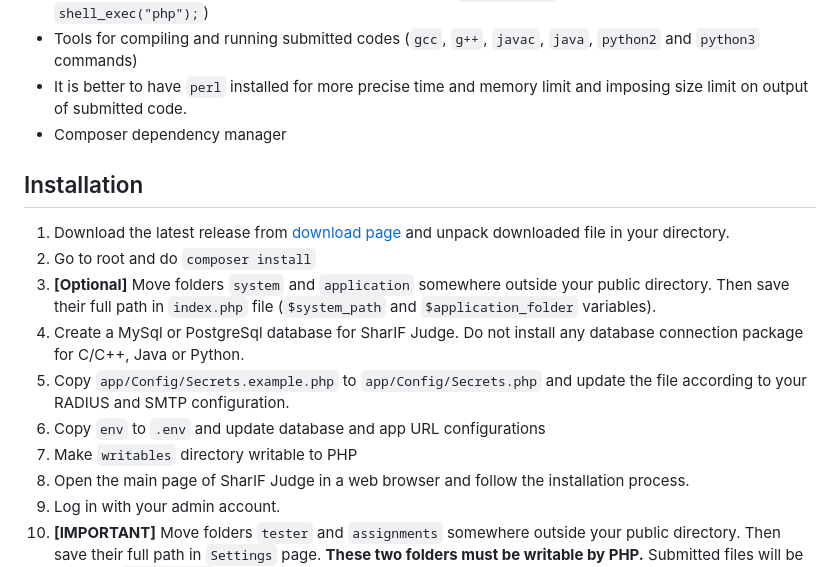
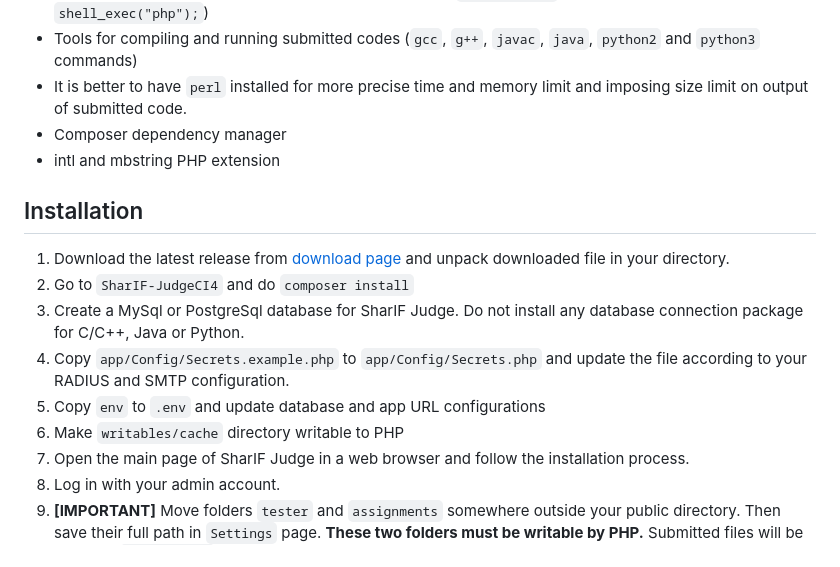
Before and after one commit to filipussetioo/SharIF-JudgeCI4, a Markdown page: README.md, the part around the change. Drawn GitHub-style.

```diff
--- a/README.md
+++ b/README.md
@@ -43,16 +43,16 @@ For running SharIF Judge, a Linux server with following requirements is needed:
   * Tools for compiling and running submitted codes (`gcc`, `g++`, `javac`, `java`, `python2` and `python3` commands)
   * It is better to have `perl` installed for more precise time and memory limit and imposing size limit on output of submitted code.
   * Composer dependency manager
+  * intl and mbstring PHP extension
 
 ## Installation
 
   1. Download the latest release from [download page](https://github.com/ifunpar/Sharif-Judge/releases) and unpack downloaded file in your directory.
-  2. Go to root and do `composer install`
-  3. **[Optional]** Move folders `system` and `application` somewhere outside your public directory. Then save their full path in `index.php` file (`$system_path` and `$application_folder` variables).
+  2. Go to `SharIF-JudgeCI4` and do `composer install`
   4. Create a MySql or PostgreSql database for SharIF Judge. Do not install any database connection package for C/C++, Java or Python.
   5. Copy `app/Config/Secrets.example.php` to `app/Config/Secrets.php` and update the file according to your RADIUS and SMTP configuration.
   6. Copy `env` to `.env` and update database and app URL configurations
-  7. Make `writables` directory writable to PHP
+  7. Make `writables/cache` directory writable to PHP
   8. Open the main page of SharIF Judge in a web browser and follow the installation process.
   9. Log in with your admin account.
   10. **[IMPORTANT]** Move folders `tester` and `assignments` somewhere outside your public directory. Then save their full path in `Settings` page. **These two folders must be writable by PHP.** Submitted files will be stored in `assignments` folder. So it should be somewhere not publicly accessible.
```
